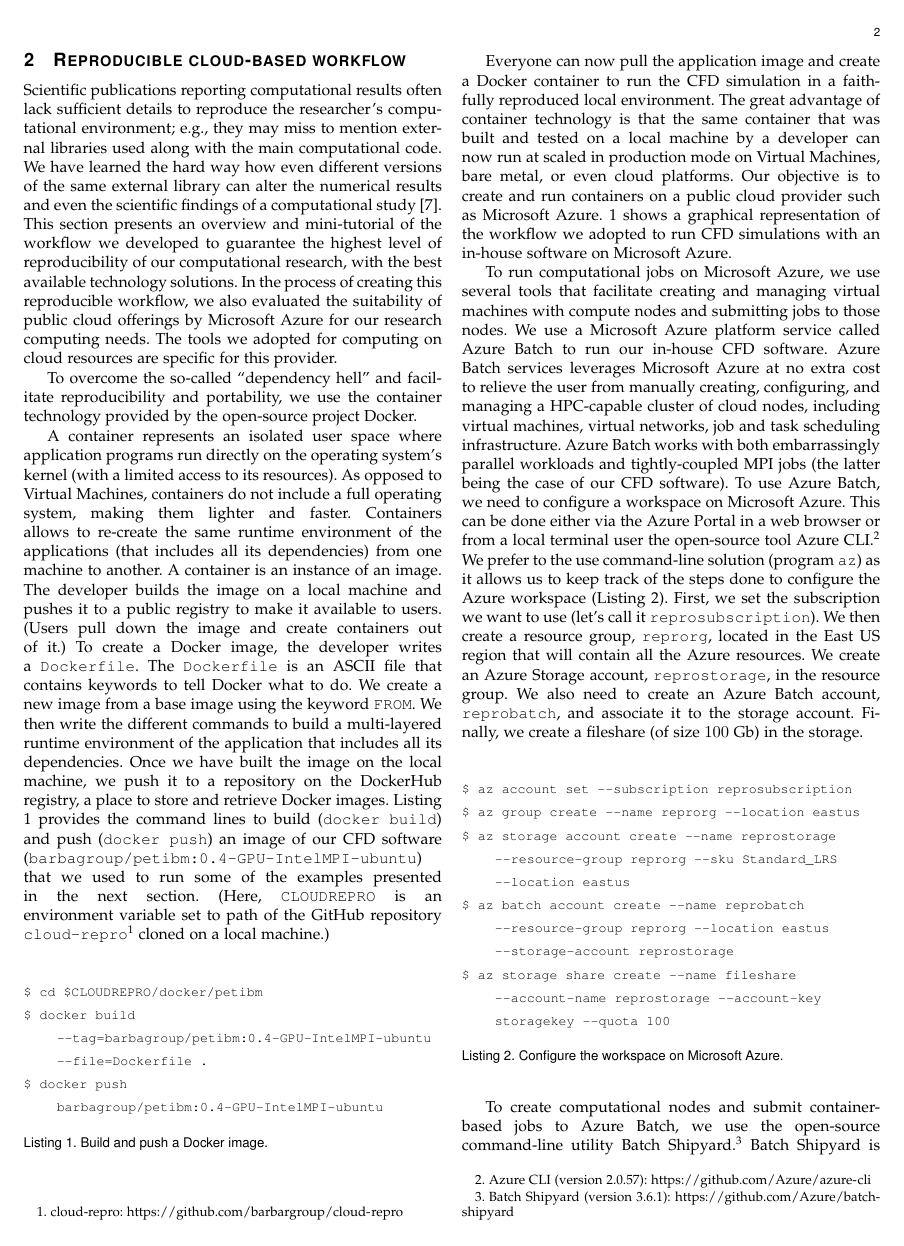
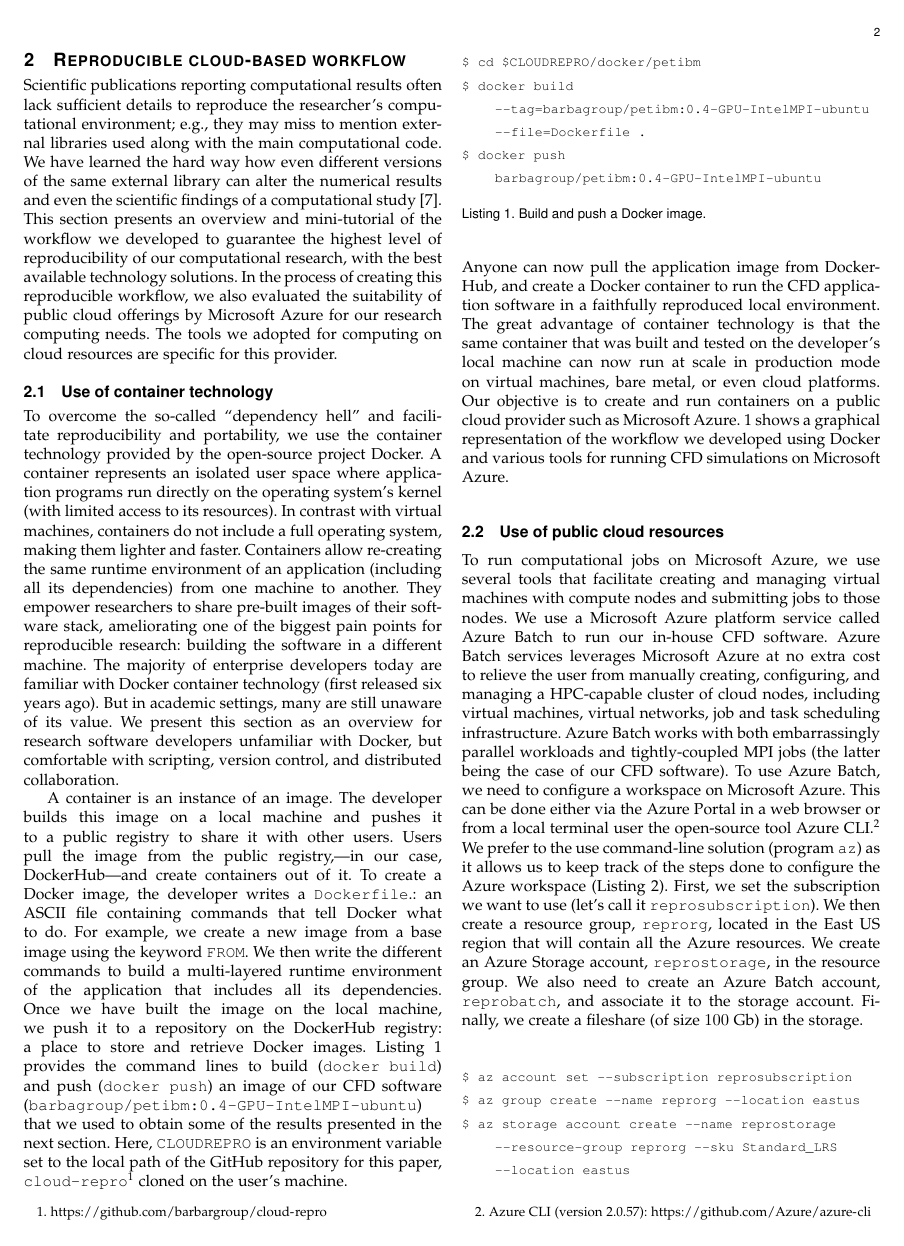
Before and after one commit to barbagroup/cloud-repro, a LaTeX paper (tex/MesnardoBarba2019.tex): page 2 of 9. Compiled offline with pdfLaTeX.

Commit message:
edits workflow section

```diff
--- a/tex/MesnardoBarba2019.tex
+++ b/tex/MesnardoBarba2019.tex
@@ -115,21 +115,26 @@ This section presents an overview and mini-tutorial of the workflow we developed
 In the process of creating this reproducible workflow, we also evaluated the suitability of public cloud offerings by Microsoft Azure for our research computing needs.
 The tools we adopted for computing on cloud resources are specific for this provider.
 
+\subsection{Use of container technology}
+
 To overcome the so-called ``dependency hell'' and facilitate reproducibility and portability, we use the container technology provided by the open-source project Docker.
+A container represents an isolated user space where application programs run directly on the operating system's kernel (with limited access to its resources).
+In contrast with virtual machines, containers do not include a full operating system, making them lighter and faster.
+Containers allow re-creating the same runtime environment of an application (including all its dependencies) from one machine to another.
+They empower researchers to share pre-built images of their software stack, ameliorating one of the biggest pain points for reproducible research: building the software in a different machine.
+The majority of enterprise developers today are familiar with Docker container technology (first released six years ago).
+But in academic settings, many are still unaware of its value.
+We present this section as an overview for research software developers unfamiliar with Docker, but comfortable with scripting, version control, and distributed collaboration.
 
-A container represents an isolated user space where application programs run directly on the operating system's kernel (with a limited access to its resources).
-As opposed to Virtual Machines, containers do not include a full operating system, making them lighter and faster.
-Containers allows to re-create the same runtime environment of the applications (that includes all its dependencies) from one machine to another.
 A container is an instance of an image.
-The developer builds the image on a local machine and pushes it to a public registry to make it available to users.
-(Users pull down the image and create containers out of it.)
-To create a Docker image, the developer writes a \texttt{Dockerfile}.
-The \texttt{Dockerfile} is an ASCII file that contains keywords to tell Docker what to do.
-We create a new image from a base image using the keyword \texttt{FROM}.
+The developer builds this image on a local machine and pushes it to a public registry to share it with other users.
+Users pull the image from the public registry,---in our case, DockerHub---and create containers out of it.
+To create a Docker image, the developer writes a \texttt{Dockerfile}.: an ASCII file containing commands that tell Docker what to do.
+For example, we create a new image from a base image using the keyword \texttt{FROM}.
 We then write the different commands to build a multi-layered runtime environment of the application that includes all its dependencies.
-Once we have built the image on the local machine, we push it to a repository on the DockerHub registry, a place to store and retrieve Docker images.
-Listing \ref{lst:docker_build_push} provides the command lines to build (\texttt{docker build}) and push (\texttt{docker push}) an image of our CFD software (\texttt{barbagroup/petibm:0.4-GPU-IntelMPI-ubuntu}) that we used to run some of the examples presented in the next section.
-(Here, \texttt{CLOUDREPRO} is an environment variable set to path of the GitHub repository \texttt{cloud-repro}\footnote{cloud-repro: \url{https://github.com/barbargroup/cloud-repro}} cloned on a local machine.)
+Once we have built the image on the local machine, we push it to a repository on the DockerHub registry: a place to store and retrieve Docker images.
+Listing \ref{lst:docker_build_push} provides the command lines to build (\texttt{docker build}) and push (\texttt{docker push}) an image of our CFD software (\texttt{barbagroup/petibm:0.4-GPU-IntelMPI-ubuntu}) that we used to obtain some of the results presented in the next section.
+Here, \texttt{CLOUDREPRO} is an environment variable set to the local path of the GitHub repository for this paper, \texttt{cloud-repro}\footnote{\url{https://github.com/barbargroup/cloud-repro}} cloned on the user's machine.
 
 \begin{lstlisting}[label=lst:docker_build_push,caption={Build and push a Docker image.}]
 $ cd $CLOUDREPRO/docker/petibm
@@ -137,10 +142,12 @@ $ docker build --tag=barbagroup/petibm:0.4-GPU-IntelMPI-ubuntu --file=Dockerfile
 $ docker push barbagroup/petibm:0.4-GPU-IntelMPI-ubuntu
 \end{lstlisting}
 
-Everyone can now pull the application image and create a Docker container to run the CFD simulation in a faithfully reproduced local environment.
-The great advantage of container technology is that the same container that was built and tested on a local machine by a developer can now run at scaled in production mode on Virtual Machines, bare metal, or even cloud platforms.
+\noindent Anyone can now pull the application image from DockerHub, and create a Docker container to run the CFD application software in a faithfully reproduced local environment.
+The great advantage of container technology is that the same container that was built and tested on the developer's local machine can now run at scale in production mode on virtual machines, bare metal, or even cloud platforms.
 Our objective is to create and run containers on a public cloud provider such as Microsoft Azure.
-\ref{fig:cloud_workflow} shows a graphical representation of the workflow we adopted to run CFD simulations with an in-house software on Microsoft Azure.
+\ref{fig:cloud_workflow} shows a graphical representation of the workflow we developed using Docker and various tools for running CFD simulations on Microsoft Azure.
+
+\subsection{Use of  public cloud resources}
 
 To run computational jobs on Microsoft Azure, we use several tools that facilitate creating and managing virtual machines with compute nodes and submitting jobs to those nodes.
 We use a Microsoft Azure platform service called Azure Batch to run our in-house CFD software.
```
